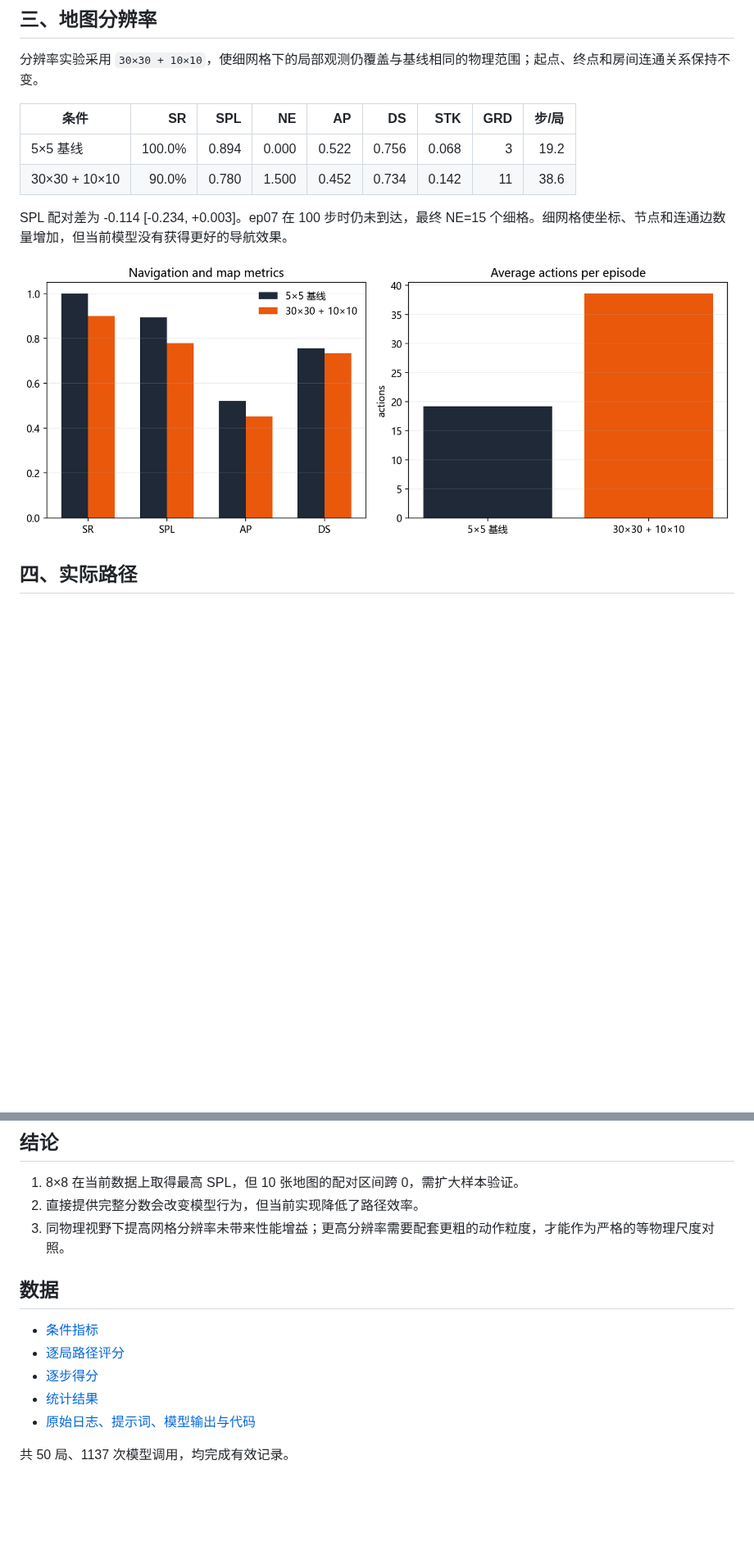
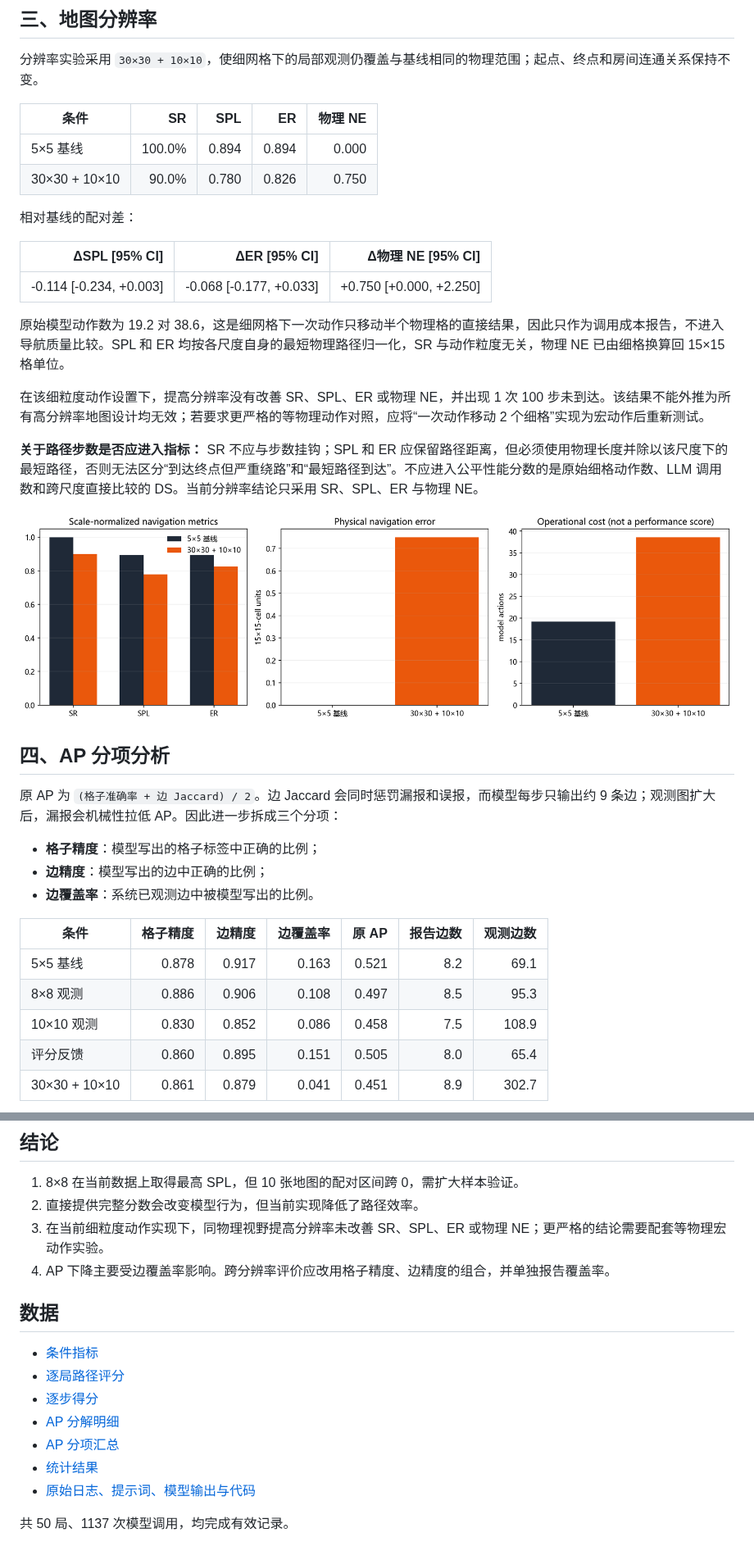
Before and after one commit to orange09-26/navigation-report, a Markdown page: 10.26汇报/README.md, 2 parts joined by grey strips. Shown at 82% size. Rendered like a GitHub page; pictures changed too: 10.26汇报/figs/fig3_resolution.png; blank space fills up the shorter version.

Commit message:
Add AP decomposition and fair resolution metrics

```diff
--- a/10.26汇报/README.md
+++ b/10.26汇报/README.md
@@ -63,13 +65,38 @@ SPL 配对差为 -0.089 [-0.217, +0.018]。低分后的行为也出现变化：
 
 分辨率实验采用 `30×30 + 10×10`，使细网格下的局部观测仍覆盖与基线相同的物理范围；起点、终点和房间连通关系保持不变。
 
-| 条件 | SR | SPL | NE | AP | DS | STK | GRD | 步/局 |
-|---|---:|---:|---:|---:|---:|---:|---:|---:|
-| 5×5 基线 | 100.0% | 0.894 | 0.000 | 0.522 | 0.756 | 0.068 | 3 | 19.2 |
-| 30×30 + 10×10 | 90.0% | 0.780 | 1.500 | 0.452 | 0.734 | 0.142 | 11 | 38.6 |
+| 条件 | SR | SPL | ER | 物理 NE |
+|---|---:|---:|---:|---:|
+| 5×5 基线 | 100.0% | 0.894 | 0.894 | 0.000 |
+| 30×30 + 10×10 | 90.0% | 0.780 | 0.826 | 0.750 |
 
-SPL 配对差为 -0.114 [-0.234, +0.003]。ep07 在 100 步时仍未到达，最终 NE=15 个细格。细网格使坐标、节点和连通边数量增加，但当前模型没有获得更好的导航效果。
+相对基线的配对差：
+
+| ΔSPL [95% CI] | ΔER [95% CI] | Δ物理 NE [95% CI] |
+|---:|---:|---:|
+| -0.114 [-0.234, +0.003] | -0.068 [-0.177, +0.033] | +0.750 [+0.000, +2.250] |
+
+原始模型动作数为 19.2 对 38.6，这是细网格下一次动作只移动半个物理格的直接结果，因此只作为调用成本报告，不进入导航质量比较。SPL 和 ER 均按各尺度自身的最短物理路径归一化，SR 与动作粒度无关，物理 NE 已由细格换算回 15×15 格单位。
+
+在该细粒度动作设置下，提高分辨率没有改善 SR、SPL、ER 或物理 NE，并出现 1 次 100 步未到达。该结果不能外推为所有高分辨率地图设计均无效；若要求更严格的等物理动作对照，应将“一次动作移动 2 个细格”实现为宏动作后重新测试。
+
+**关于路径步数是否应进入指标：** SR 不应与步数挂钩；SPL 和 ER 应保留路径距离，但必须使用物理长度并除以该尺度下的最短路径，否则无法区分“到达终点但严重绕路”和“最短路径到达”。不应进入公平性能分数的是原始细格动作数、LLM 调用数和跨尺度直接比较的 DS。当前分辨率结论只采用 SR、SPL、ER 与物理 NE。
 
 ![分辨率对比](figs/fig3_resolution.png)
 
-## 四、实际路径
+## 四、AP 分项分析
+
+原 AP 为 `(格子准确率 + 边 Jaccard) / 2`。边 Jaccard 会同时惩罚漏报和误报，而模型每步只输出约 9 条边；观测图扩大后，漏报会机械性拉低 AP。因此进一步拆成三个分项：
+
+- **格子精度**：模型写出的格子标签中正确的比例；
+- **边精度**：模型写出的边中正确的比例；
+- **边覆盖率**：系统已观测边中被模型写出的比例。
+
+| 条件 | 格子精度 | 边精度 | 边覆盖率 | 原 AP | 报告边数 | 观测边数 |
+|---|---:|---:|---:|---:|---:|---:|
+| 5×5 基线 | 0.878 | 0.917 | 0.163 | 0.521 | 8.2 | 69.1 |
+| 8×8 观测 | 0.886 | 0.906 | 0.108 | 0.497 | 8.5 | 95.3 |
+| 10×10 观测 | 0.830 | 0.852 | 0.086 | 0.458 | 7.5 | 108.9 |
+| 评分反馈 | 0.860 | 0.895 | 0.151 | 0.505 | 8.0 | 65.4 |
+| 30×30 + 10×10 | 0.861 | 0.879 | 0.041 | 0.451 | 8.9 | 302.7 |
+
@@ -108,13 +150,16 @@ SPL 配对差为 -0.114 [-0.234, +0.003]。ep07 在 100 步时仍未到达，最
 
 1. 8×8 在当前数据上取得最高 SPL，但 10 张地图的配对区间跨 0，需扩大样本验证。
 2. 直接提供完整分数会改变模型行为，但当前实现降低了路径效率。
-3. 同物理视野下提高网格分辨率未带来性能增益；更高分辨率需要配套更粗的动作粒度，才能作为严格的等物理尺度对照。
+3. 在当前细粒度动作实现下，同物理视野提高分辨率未改善 SR、SPL、ER 或物理 NE；更严格的结论需要配套等物理宏动作实验。
+4. AP 下降主要受边覆盖率影响。跨分辨率评价应改用格子精度、边精度的组合，并单独报告覆盖率。
 
 ## 数据
 
 - [条件指标](data/condition_metrics.csv)
 - [逐局路径评分](data/per_episode_path_scores.csv)
 - [逐步得分](data/step_scores.csv)
+- [AP 分解明细](data/ap_components.csv)
+- [AP 分项汇总](data/ap_analysis.json)
 - [统计结果](data/analysis.json)
 - [原始日志、提示词、模型输出与代码](data/raw_results_and_code.tar.gz)
 
```
Also changed, not shown: other parts of 10.26汇报/README.md (+19 -2 lines), 10.26汇报/figs/fig6_ap_analysis.png (added), 6 other files.
